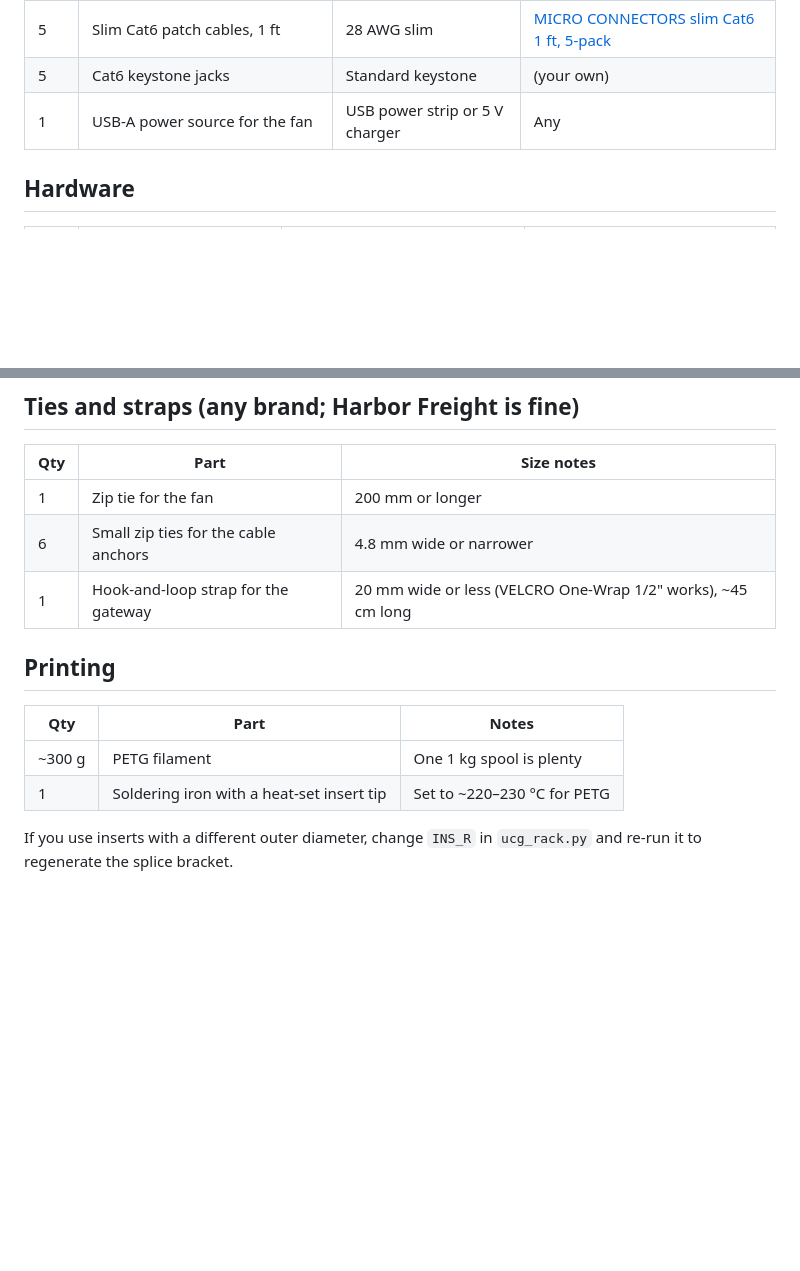
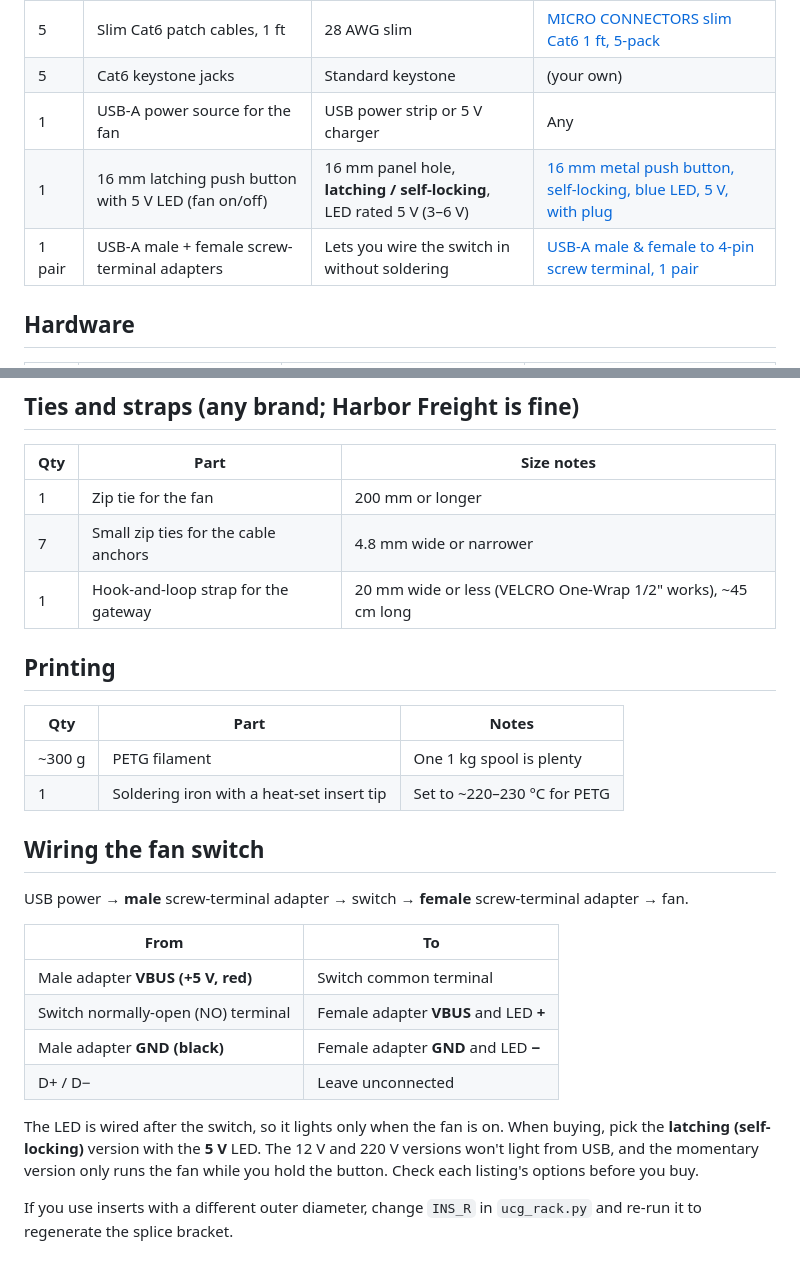
Before and after one commit to EddieOhlson/ucg-ultra-rack-mount, a Markdown page: PARTS.md, 2 parts joined by grey strips. Rendered like a GitHub page; blank space fills up the shorter version.

```diff
--- a/PARTS.md
+++ b/PARTS.md
@@ -11,6 +11,8 @@ Amazon links for everything this mount needs. Prices and stock weren't checked;
 | 5 | Slim Cat6 patch cables, 1 ft | 28 AWG slim | [MICRO CONNECTORS slim Cat6 1 ft, 5-pack](https://www.amazon.com/clp/B07H2YSN4K) |
 | 5 | Cat6 keystone jacks | Standard keystone | (your own) |
 | 1 | USB-A power source for the fan | USB power strip or 5 V charger | Any |
+| 1 | 16 mm latching push button with 5 V LED (fan on/off) | 16 mm panel hole, **latching / self-locking**, LED rated 5 V (3–6 V) | [16 mm metal push button, self-locking, blue LED, 5 V, with plug](https://www.amazon.com/Button-Waterproof-Self-Locking-Momentary-self-Reset/dp/B0DK3TM64L) |
+| 1 pair | USB-A male + female screw-terminal adapters | Lets you wire the switch in without soldering | [USB-A male & female to 4-pin screw terminal, 1 pair](https://www.amazon.com/Terminal-Solderless-Connector-Converter-Charging/dp/B0DZVVZ2YJ) |
 
 ## Hardware
 
@@ -26,7 +28,7 @@ Amazon links for everything this mount needs. Prices and stock weren't checked;
 | Qty | Part | Size notes |
 |---|---|---|
 | 1 | Zip tie for the fan | 200 mm or longer |
-| 6 | Small zip ties for the cable anchors | 4.8 mm wide or narrower |
+| 7 | Small zip ties for the cable anchors | 4.8 mm wide or narrower |
 | 1 | Hook-and-loop strap for the gateway | 20 mm wide or less (VELCRO One-Wrap 1/2" works), ~45 cm long |
 
 ## Printing
@@ -36,4 +38,17 @@ Amazon links for everything this mount needs. Prices and stock weren't checked;
 | ~300 g | PETG filament | One 1 kg spool is plenty |
 | 1 | Soldering iron with a heat-set insert tip | Set to ~220–230 °C for PETG |
 
+## Wiring the fan switch
+
+USB power → **male** screw-terminal adapter → switch → **female** screw-terminal adapter → fan.
+
+| From | To |
+|---|---|
+| Male adapter **VBUS (+5 V, red)** | Switch common terminal |
+| Switch normally-open (NO) terminal | Female adapter **VBUS** and LED **+** |
+| Male adapter **GND (black)** | Female adapter **GND** and LED **−** |
+| D+ / D− | Leave unconnected |
+
+The LED is wired after the switch, so it lights only when the fan is on. When buying, pick the **latching (self-locking)** version with the **5 V** LED. The 12 V and 220 V versions won't light from USB, and the momentary version only runs the fan while you hold the button. Check each listing's options before you buy.
+
 If you use inserts with a different outer diameter, change `INS_R` in `ucg_rack.py` and re-run it to regenerate the splice bracket.
```
Also changed, not shown: README.md (+13 -7 lines), docs/right_half.png (added), 3 other files.
